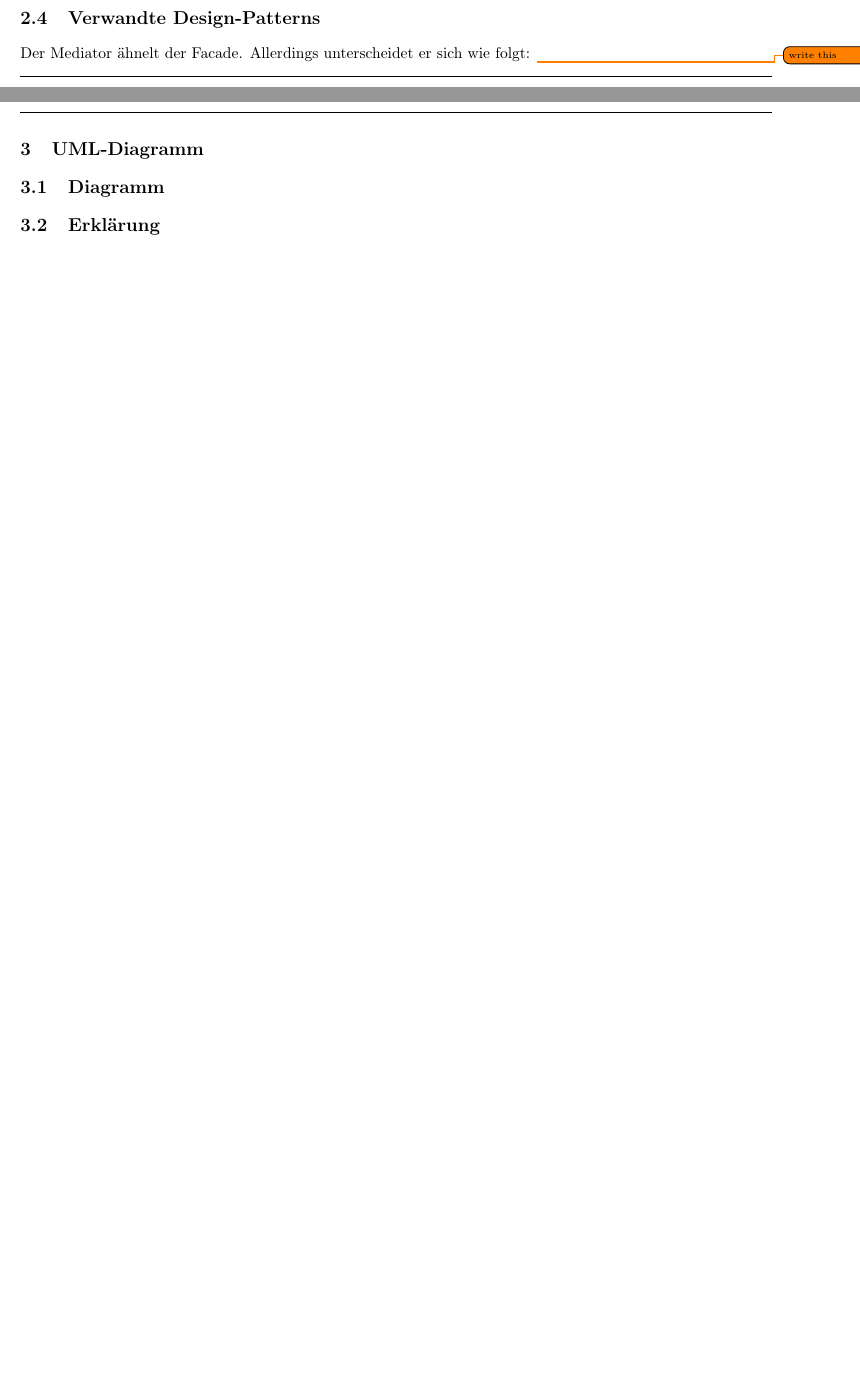
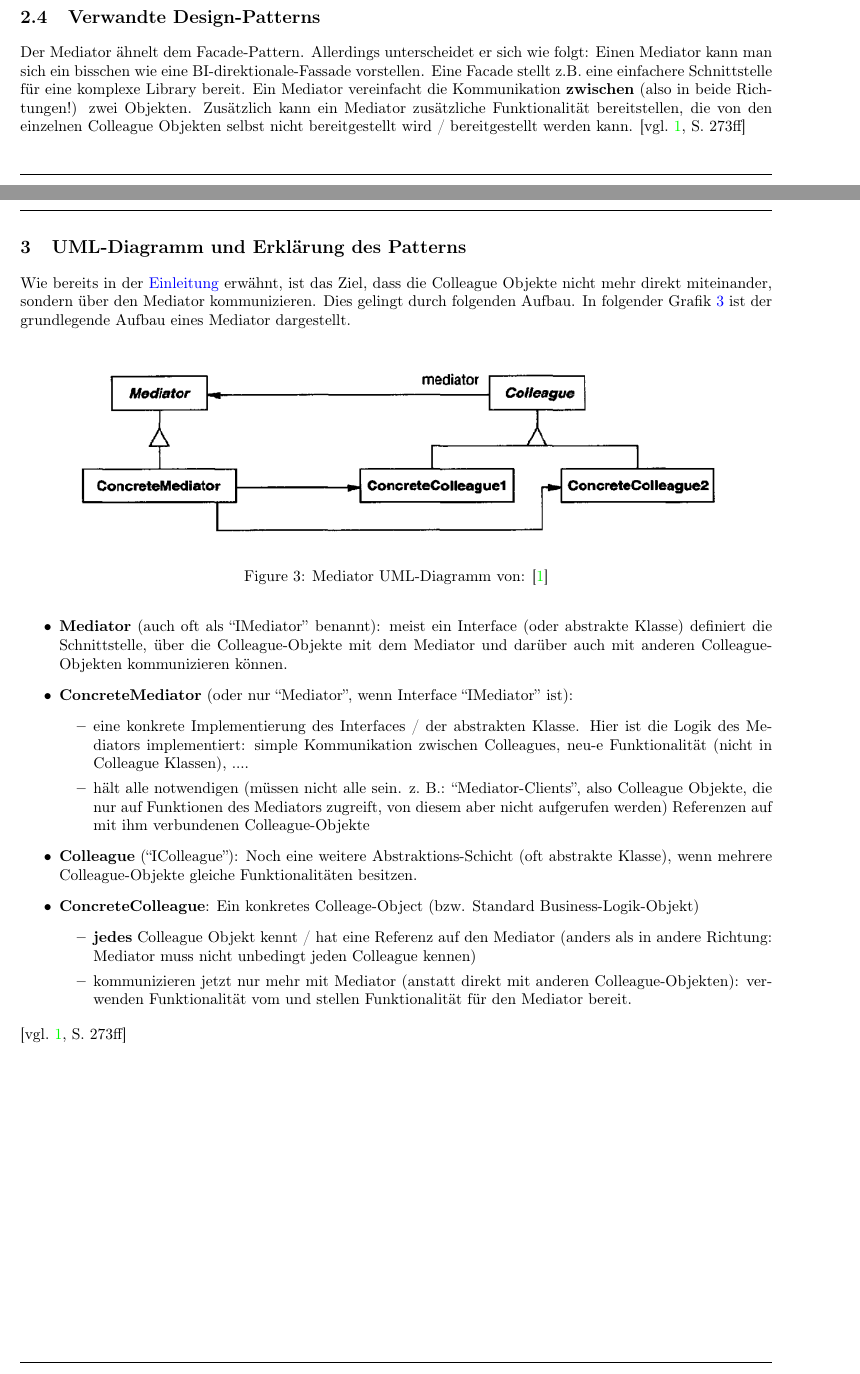
Before and after one commit to SimonFischer04/POSEMediator, a LaTeX book (Handout/05_Fischer_Mediator/main.tex, which reads Handout/05_Fischer_Mediator/chapters/chapter2_introduction/chapter2_introduction.tex, Handout/05_Fischer_Mediator/chapters/chapter3_uml/chapter3_uml.tex): two parts of pages 4 and 5 of 10 before the commit and two parts of pages 5 and 6 of 11 after it, joined at a grey line, cut so that both start at the same text, the shorter picture padded with empty space. Compiled offline with pdfLaTeX.

Commit message:
current state handout

```diff
--- a/Handout/05_Fischer_Mediator/chapters/chapter2_introduction/chapter2_introduction.tex
+++ b/Handout/05_Fischer_Mediator/chapters/chapter2_introduction/chapter2_introduction.tex
@@ -43,4 +65,4 @@ Zuerst: da der Mediator \gls{loose_coupling_g} fördert, sind die Vorteile diese
 %
 \section{Verwandte Design-Patterns}
-Der Mediator ähnelt der Facade. Allerdings unterscheidet er sich wie folgt:
-\todo{write this}
+Der Mediator ähnelt dem Facade-Pattern. Allerdings unterscheidet er sich wie folgt: Einen Mediator kann man sich ein bisschen wie eine BI-direktionale-Fassade vorstellen. Eine Facade stellt z.B. eine einfachere Schnittstelle für eine komplexe Library bereit. Ein Mediator vereinfacht die Kommunikation \textbf{zwischen} (also in beide Richtungen!) zwei Objekten. Zusätzlich kann ein Mediator zusätzliche Funktionalität bereitstellen, die von den einzelnen Colleague Objekten selbst nicht bereitgestellt wird / bereitgestellt werden kann.
+\autocite[vgl.][S. 273ff]{gangoffour_book}
--- a/Handout/05_Fischer_Mediator/chapters/chapter3_uml/chapter3_uml.tex
+++ b/Handout/05_Fischer_Mediator/chapters/chapter3_uml/chapter3_uml.tex
@@ -1,5 +1,16 @@
-\chapter{UML-Diagramm}
-\section{Diagramm}
 % UML-Diagramm des Patterns
-\section{Erklärung}
 % Textuelle Erklärung des Design-Patterns anhand des UML-Diagramms
+\chapter{UML-Diagramm und Erklärung des Patterns}
+Wie bereits in der \hyperref[ref:einleitung]{Einleitung} erwähnt, ist das Ziel, dass die Colleague Objekte nicht mehr direkt miteinander, sondern über den Mediator kommunizieren. Dies gelingt durch folgenden Aufbau. In folgender Grafik \ref{fig:uml} ist der grundlegende Aufbau eines Mediator dargestellt.
+\cfigure{0.9}{chapters/chapter3_uml/assets/Mediator}{Mediator UML-Diagramm von: \autocite{gangoffour_book}}{uml}
+\begin{outline}
+    \1 \textbf{Mediator} (auch oft als \enquote{IMediator} benannt): meist ein Interface (oder abstrakte Klasse) definiert die Schnittstelle, über die Colleague-Objekte mit dem Mediator und darüber auch mit anderen Colleague-Objekten kommunizieren können.
+    \1 \textbf{ConcreteMediator} (oder nur \enquote{Mediator}, wenn Interface \enquote{IMediator} ist):
+        \2 eine konkrete Implementierung des Interfaces / der abstrakten Klasse. Hier ist die Logik des Mediators implementiert: simple Kommunikation zwischen Colleagues, neu-e Funktionalität (nicht in Colleague Klassen), ....
+        \2 hält alle notwendigen (müssen nicht alle sein. z. B.: \enquote{Mediator-Clients}, also Colleague Objekte, die nur auf Funktionen des Mediators zugreift, von diesem aber nicht aufgerufen werden) Referenzen auf mit ihm verbundenen Colleague-Objekte
+    \1 \textbf{Colleague} (\enquote{IColleague}): Noch eine weitere Abstraktions-Schicht (oft abstrakte Klasse), wenn mehrere Colleague-Objekte gleiche Funktionalitäten besitzen.
+    \1 \textbf{ConcreteColleague}: Ein konkretes Colleage-Object (bzw. Standard Business-Logik-Objekt)
+        \2 \textbf{jedes} Colleague Objekt kennt / hat eine Referenz auf den Mediator (anders als in andere Richtung: Mediator muss nicht unbedingt jeden Colleague kennen)
+        \2 kommunizieren jetzt nur mehr mit Mediator (anstatt direkt mit anderen Colleague-Objekten): verwenden Funktionalität vom und stellen Funktionalität für den Mediator bereit.
+\end{outline}
+\autocite[vgl.][S. 273ff]{gangoffour_book}
```
Also changed, not shown: Handout/05_Fischer_Mediator/chapters/chapter1_motivation/chapter1_motivation.tex (+0 -2 lines), Handout/05_Fischer_Mediator/chapters/chapters.tex (+3 -4 lines), Handout/05_Fischer_Mediator.pdf (added), Handout/05_Fischer_Mediator/chapters/chapter3_uml/assets/Mediator.png (added), Handout/05_Fischer_Mediator/chapters/chapter2_introduction/chapter2_introduction.tex (34 more changed lines).
